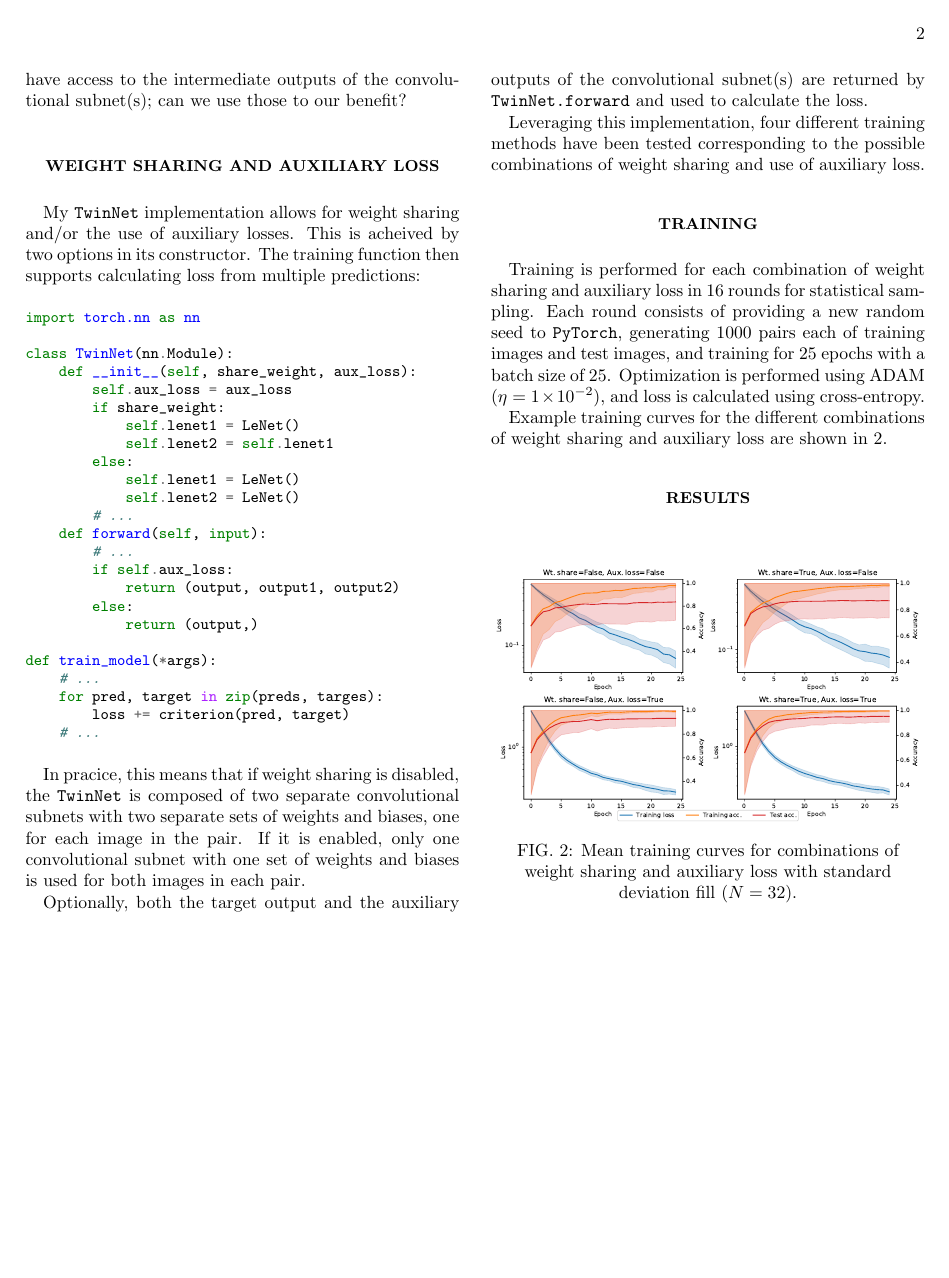
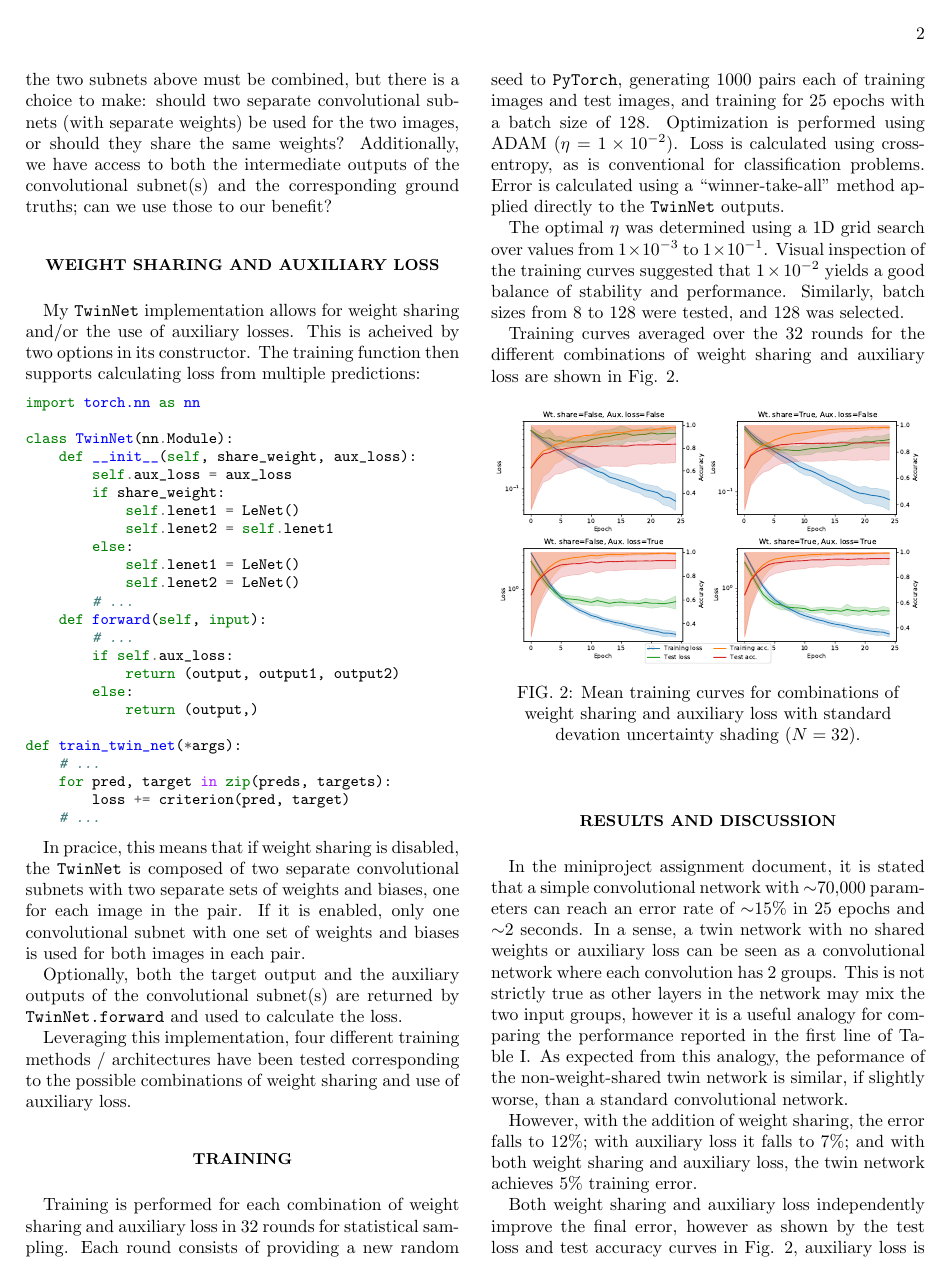
Before and after one commit to azadoks/EE-559, a LaTeX paper (miniproject/src/Proj1/report/main.tex): page 2 of 2 before the commit and page 2 of 3 after it. Compiled offline with pdfLaTeX.

Commit message:
Miniproject 1 finalized

```diff
--- a/miniproject/src/Proj1/report/main.tex
+++ b/miniproject/src/Proj1/report/main.tex
@@ -8,6 +8,10 @@
 \usepackage{subcaption}
 \usepackage{minted}
 \usepackage{fancyvrb}
+\usepackage{booktabs}
+\usepackage{siunitx}
+
+\sisetup{output-exponent-marker=\ensuremath{\mathrm{e}}}
 
 % title
 \begin{document}
@@ -18,7 +22,7 @@
 \noaffiliation
 
 \begin{abstract}
-    Handwriting recognition and image comparison are posterchildren for the success of deep convolutional neural networks. In this report, I summarize a twin neural network implementation for predicting which digit is the greater in a pair of sub-sampled MNIST images. I also discuss the effects of weight sharing and auxiliary loss on the performance of the model. A twin neural network trained on 1000 image pairs over 25 epochs with weight sharing and auxiliary loss achieves an average test accuracy of 95.22~$\pm$~0.62~\% in FILL~$\pm$~FILL~seconds ($N=16$).
+    Handwriting recognition and image comparison are posterchildren for the success of deep convolutional neural networks. In this report, I summarize a twin neural network implementation for predicting which digit is the greater in a pair of subsampled MNIST images. I also discuss the effects of weight sharing and auxiliary loss on the performance of the model. A twin neural network with $\sim$20,000 parameters trained on 1000 image pairs over 25 epochs with weight sharing and auxiliary loss achieves an average test accuracy of 94.97~$\pm$~0.90~\% in 3.51~$\pm$~0.28~seconds on the course VM ($N=32$).
 \end{abstract}
 
 \maketitle
@@ -27,9 +31,9 @@
 The goal of this miniproject is to design a deep neural network which takes pairs of $14 \times 14$ grayscale images of handwritten digits from the MNIST database and predicts if the first digit is lesser or equal to the second digit.
 Corresponding to each pair of images, we are given both a binary target which corresponds to whether the first digit is truly less than or equal to the second digit and the classes of the two digits in the image pair.
 
-Given that we have knowlege of the classes of the two images, we can conceptually approach this problem in two steps: (1) construct a network which predicts the class of each of the images, and (2) construct a network which takes two outputs from the first network and predicts whether the digit in the first image is lesser or equal to that in the second.
+One can conceptually approach this problem in two steps: (1) construct a network which predicts the class of each of the images, and (2) construct a network which takes two outputs from the first network and predicts whether the digit in the first image is lesser or equal to that in the second.
 
-To solve the first problem, a LeNet-5 style convolutional neural network is a good approach. For the second, a simple multilayer perceptron or fully-connected network should be both efficient and effective. If a convolutional network that uses the same weights is used for the first step, the overall network is called a twin network.
+To solve the first problem, a LeNet-5 style convolutional neural network is a good approach. For the second, a simple multilayer perceptron or fully-connected network should be both efficient and effective. If a convolutional network that uses the same weights for both images in each pair is used for the first step, the overall network is called a twin or siamese network.
 
 \section{Model architecture}
 \begin{figure}[h!]
@@ -76,9 +80,9 @@ nn.Sequential(
 )
 \end{minted}
 
-The model begins with an activation because it is taking input directly from the final linear layer of the convolutional model above. Just as in the final fully-connected layers of the convolutional model, batch normalization is used for stability and dropout is used to avoid overfitting.
+The model begins with an activation because it is taking input directly from the final linear layer of the convolutional model above. Just as in the final fully-connected layers of the convolutional model, batch normalization is used for stability and dropout is used to avoid overfitting. \texttt{torchsummary} reports that this fully-connected model has 252 parameters.
 
-The goal of this project is to predict whether the first image in a pair contains a digit of lesser or equal value than the second image. In order to acheive this goal, the two subnets above must be combined, but there is a choice to make: should two separate convolutional subnets (with separate weights) be used for the two images, or should they share the same weights? Additionally, we have access to the intermediate outputs of the convolutional subnet(s); can we use those to our benefit?
+The goal of this project is to predict whether the first image in a pair contains a digit of lesser or equal value than the second image. In order to acheive this goal, the two subnets above must be combined, but there is a choice to make: should two separate convolutional subnets (with separate weights) be used for the two images, or should they share the same weights? Additionally, we have access to both the intermediate outputs of the convolutional subnet(s) and the corresponding ground truths; can we use those to our benefit?
 
 \section{Weight sharing and auxiliary loss}
 My \texttt{TwinNet} implementation allows for weight sharing and/or the use of auxiliary losses. This is acheived by two options in its constructor. The training function then supports calculating loss from multiple predictions:
@@ -103,9 +107,9 @@ class TwinNet(nn.Module):
         else:
             return (output,)
 
-def train_model(*args):
+def train_twin_net(*args):
     # ...
-    for pred, target in zip(preds, targes):
+    for pred, target in zip(preds, targets):
         loss += criterion(pred, target)
     # ...
 \end{minted}
@@ -114,22 +118,48 @@ In pracice, this means that if weight sharing is disabled, the \texttt{TwinNet}
 
 Optionally, both the target output and the auxiliary outputs of the convolutional subnet(s) are returned by \texttt{TwinNet.forward} and used to calculate the loss.
 
-Leveraging this implementation, four different training methods have been tested corresponding to the possible combinations of weight sharing and use of auxiliary loss.
+Leveraging this implementation, four different training methods / architectures have been tested corresponding to the possible combinations of weight sharing and use of auxiliary loss.
 
 \section{Training}
-Training is performed for each combination of weight sharing and auxiliary loss in 16 rounds for statistical sampling. Each round consists of providing a new random seed to \texttt{PyTorch}, generating 1000 pairs each of training images and test images, and training for 25 epochs with a batch size of 25. Optimization is performed using ADAM ($\eta = 1\times10^{-2}$), and loss is calculated using cross-entropy.
+Training is performed for each combination of weight sharing and auxiliary loss in 32 rounds for statistical sampling. Each round consists of providing a new random seed to \texttt{PyTorch}, generating 1000 pairs each of training images and test images, and training for 25 epochs with a batch size of 128. Optimization is performed using ADAM ($\eta = 1\times10^{-2}$). Loss is calculated using cross-entropy, as is conventional for classification problems. Error is calculated using a ``winner-take-all'' method applied directly to the \texttt{TwinNet} outputs.
 
-Example training curves for the different combinations of weight sharing and auxiliary loss are shown in \ref{fig:training-curves}.
+The optimal $\eta$ was determined using a 1D grid search over values from $1\times10^{-3}$ to $1\times10^{-1}$. Visual inspection of the training curves suggested that $1\times10^{-2}$ yields a good balance of stability and performance. Similarly, batch sizes from 8 to 128 were tested, and 128 was selected.
 
-\begin{figure}[b]
+Training curves averaged over the 32 rounds for the different combinations of weight sharing and auxiliary loss are shown in Fig. \ref{fig:training-curves}.
+
+\begin{figure}[h!]
     \centering
     \includegraphics[width=\linewidth]{figures/avg_histories.pdf}
-    \caption{Mean training curves for combinations of weight sharing and auxiliary loss with standard deviation fill ($N=32$).}
+    \caption{Mean training curves for combinations of weight sharing and auxiliary loss with standard devation uncertainty shading ($N=32$).}
     \label{fig:training-curves}
 \end{figure}
 
 
-\section{Results}
+\section{Results and Discussion}
+In the miniproject assignment document, it is stated that a simple convolutional network with $\sim$70,000 parameters can reach an error rate of $\sim$15\% in 25 epochs and $\sim$2 seconds. In a sense, a twin network with no shared weights or auxiliary loss can be seen as a convolutional network where each convolution has 2 groups. This is not strictly true as other layers in the network may mix the two input groups, however it is a useful analogy for comparing the performance reported in the first line of Table \ref{tab:results}. As expected from this analogy, the peformance of the non-weight-shared twin network is similar, if slightly worse, than a standard convolutional network.
 
+However, with the addition of weight sharing, the error falls to 12\%; with auxiliary loss it falls to 7\%; and with both weight sharing and auxiliary loss, the twin network achieves 5\% training error.
+
+\begin{table}[h!]
+    \caption{Training results ($N=32$)}
+    \label{tab:results}
+    \begin{tabular}{cc|lllll}
+    \multicolumn{1}{l}{Wt} & \multicolumn{1}{l|}{Aux.} & \multicolumn{2}{c}{Final loss} & \multicolumn{2}{c}{Final error (\%)} & \\
+    \multicolumn{1}{l}{Share} & \multicolumn{1}{l|}{Loss} & Training & Test & Training & Test & Time (s) \\ \hline
+       &   & 0.08$\pm$0.06 & 0.6$\pm$0.1 & 3.1$\pm$2.4 & 16.7$\pm$1.7 & 3.7$\pm$0.2  \\
+    X  &   & 0.04$\pm$0.02 & 0.4$\pm$0.07 & 1.2$\pm$0.7 & 12.7$\pm$1.6 & 3.7$\pm$0.3  \\
+       & X & 0.07$\pm$0.02 & 0.6$\pm$0.07 & 0.6$\pm$0.3 & 6.6$\pm$0.8 & 3.9$\pm$0.3  \\
+    X  & X & 0.06$\pm$0.03 & 0.4$\pm$0.08 & 0.4$\pm$0.3 & 5.0$\pm$0.9 & 3.6$\pm$0.3
+    \end{tabular}
+    \end{table}
+
+Both weight sharing and auxiliary loss independently improve the final error, however as shown by the test loss and test accuracy curves in Fig. \ref{fig:training-curves}, auxiliary loss is the more powerful method for improving model performance. With weight sharing but no auxiliary loss, the model overfits the input, shown by the postive curvature in the corresponding test loss curve. The auxiliary loss seems to lessen this overfitting.
+
+This may not be a true fault of weight sharing. Because twice as many data points are used to train the convolutional subnet, it is inherently much more likey to overfit. One way to avoid this could be to increase the dropout rate or add more dropout layers to the model in the case of weight sharing without auxiliary loss.
+
+More rigorous study of model implemenation details and training methods, including but not limited to comparisons with other model architectures, the optimizer and its parameters, and better or more advanced data treatment practices could be performed to improve the model performance.
+
+\section{Conclusions}
+Here, I have presented an implementation of a twin neural network to the problem of classifying and comparing images. Without weight sharing or auxiliary loss, this model peforms slightly worse than a simple convolutional network, however it does so with less than half the model parameters. The addition of weight sharing and particularly of auxiliary loss drastically improve the model performance, achieving down to $\sim$5\% training error in this implementation.
 
 \end{document}
```
Also changed, not shown: miniproject/src/Proj1/report/figures/LeNet.png, miniproject/src/Proj1/report/figures/avg_histories.pdf, miniproject/src/Proj1/report/main.pdf (deleted), miniproject/src/Proj1/report/main.tex (4 more changed lines), 7 other files.
